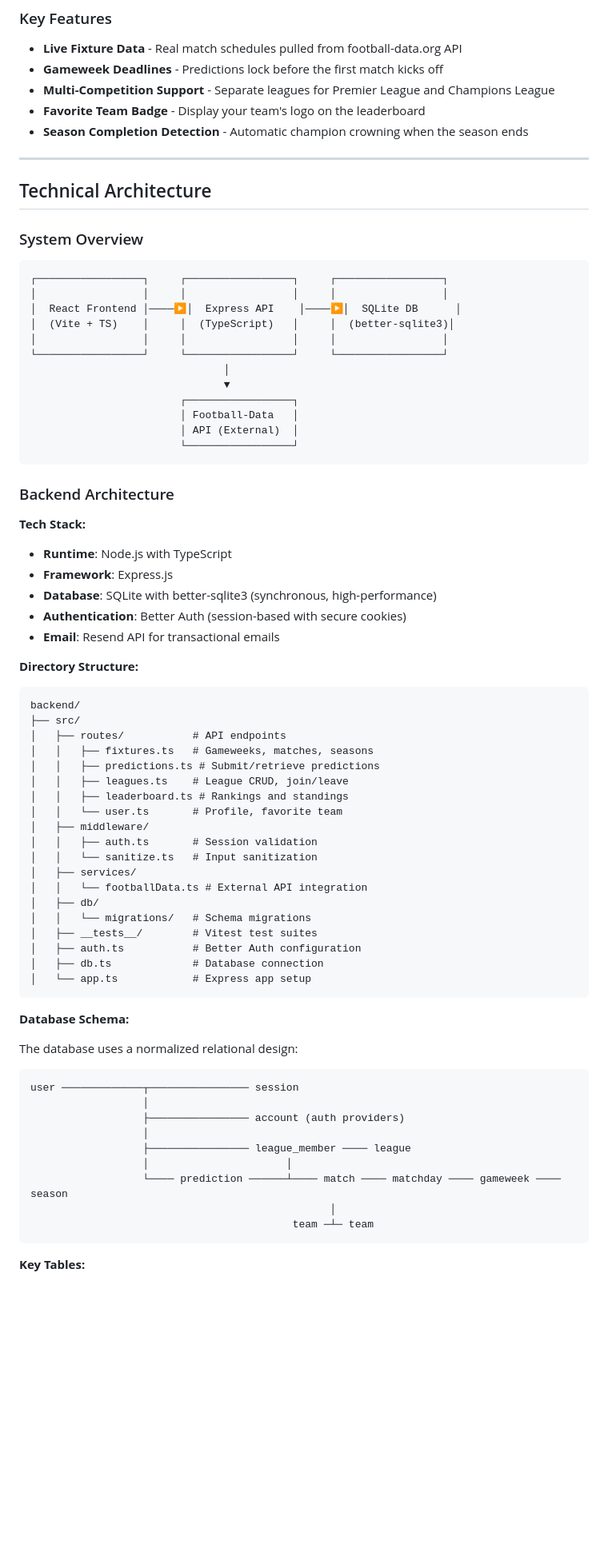
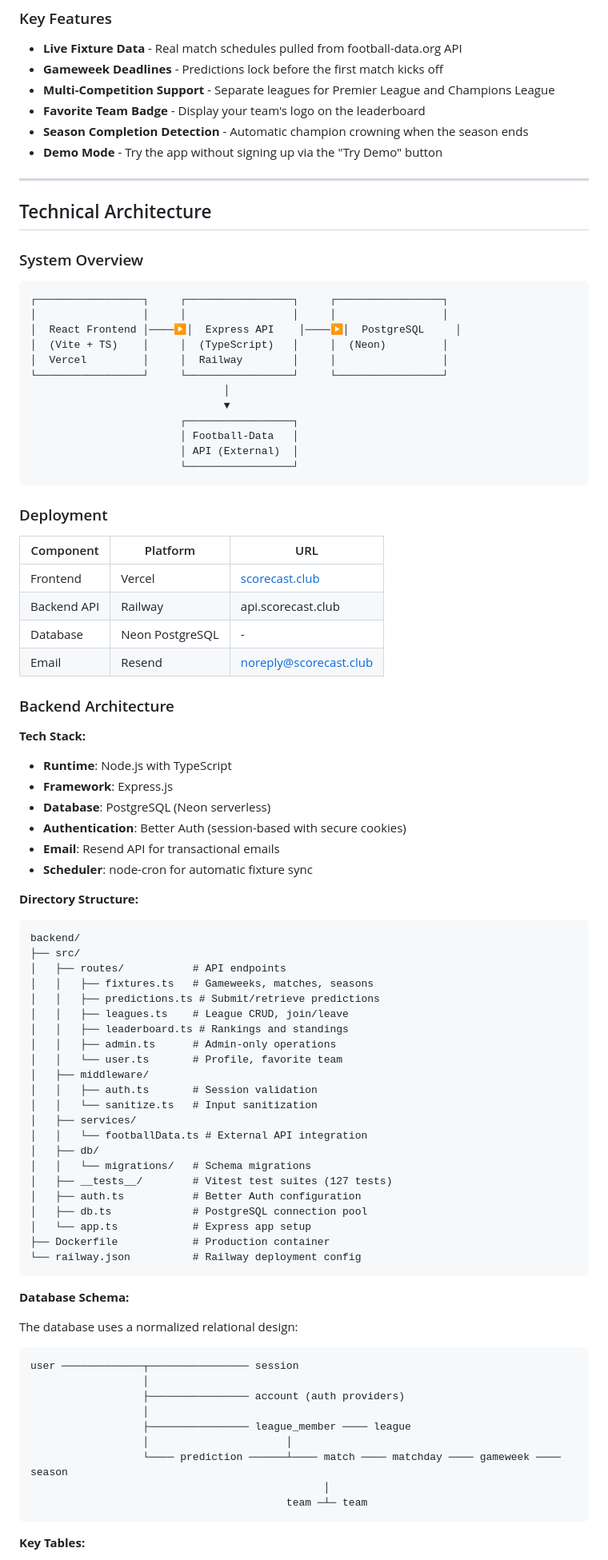
Before and after one commit to Qadzilla/scorecast, a Markdown page: README.md, the part around one of its changes. Shown at 80% size. Drawn GitHub-style; blank space fills up the shorter version.

````diff
--- a/README.md
+++ b/README.md
@@ -28,6 +30,7 @@ ScoreCast brings the excitement of match predictions to life:
 - **Multi-Competition Support** - Separate leagues for Premier League and Champions League
 - **Favorite Team Badge** - Display your team's logo on the leaderboard
 - **Season Completion Detection** - Automatic champion crowning when the season ends
+- **Demo Mode** - Try the app without signing up via the "Try Demo" button
 
 ---
 
@@ -38,9 +41,9 @@ ScoreCast brings the excitement of match predictions to life:
 ```
 ┌─────────────────┐     ┌─────────────────┐     ┌─────────────────┐
 │                 │     │                 │     │                 │
-│  React Frontend │────▶│  Express API    │────▶│  SQLite DB      │
-│  (Vite + TS)    │     │  (TypeScript)   │     │  (better-sqlite3)│
-│                 │     │                 │     │                 │
+│  React Frontend │────▶│  Express API    │────▶│  PostgreSQL     │
+│  (Vite + TS)    │     │  (TypeScript)   │     │  (Neon)         │
+│  Vercel         │     │  Railway        │     │                 │
 └─────────────────┘     └─────────────────┘     └─────────────────┘
                                │
                                ▼
@@ -50,14 +53,24 @@ ScoreCast brings the excitement of match predictions to life:
                         └─────────────────┘
 ```
 
+### Deployment
+
+| Component | Platform | URL |
+|-----------|----------|-----|
+| Frontend | Vercel | [scorecast.club](https://scorecast.club) |
+| Backend API | Railway | api.scorecast.club |
+| Database | Neon PostgreSQL | - |
+| Email | Resend | noreply@scorecast.club |
+
 ### Backend Architecture
 
 **Tech Stack:**
 - **Runtime**: Node.js with TypeScript
 - **Framework**: Express.js
-- **Database**: SQLite with better-sqlite3 (synchronous, high-performance)
+- **Database**: PostgreSQL (Neon serverless)
 - **Authentication**: Better Auth (session-based with secure cookies)
 - **Email**: Resend API for transactional emails
+- **Scheduler**: node-cron for automatic fixture sync
 
 **Directory Structure:**
 ```
@@ -68,6 +81,7 @@ backend/
 │   │   ├── predictions.ts # Submit/retrieve predictions
 │   │   ├── leagues.ts    # League CRUD, join/leave
 │   │   ├── leaderboard.ts # Rankings and standings
+│   │   ├── admin.ts      # Admin-only operations
 │   │   └── user.ts       # Profile, favorite team
 │   ├── middleware/
 │   │   ├── auth.ts       # Session validation
@@ -76,10 +90,12 @@ backend/
 │   │   └── footballData.ts # External API integration
 │   ├── db/
 │   │   └── migrations/   # Schema migrations
-│   ├── __tests__/        # Vitest test suites
+│   ├── __tests__/        # Vitest test suites (127 tests)
 │   ├── auth.ts           # Better Auth configuration
-│   ├── db.ts             # Database connection
+│   ├── db.ts             # PostgreSQL connection pool
 │   └── app.ts            # Express app setup
+├── Dockerfile            # Production container
+└── railway.json          # Railway deployment config
 ```
 
 **Database Schema:**
@@ -94,8 +110,8 @@ user ─────────────┬───────────
                   ├──────────────── league_member ──── league
                   │                      │
                   └──── prediction ──────┴──── match ──── matchday ──── gameweek ──── season
-                                                │
-                                          team ─┴─ team
+                                               │
+                                         team ─┴─ team
 ```
 
 **Key Tables:**
````
Also changed, not shown: other parts of README.md (+43 -5 lines).
